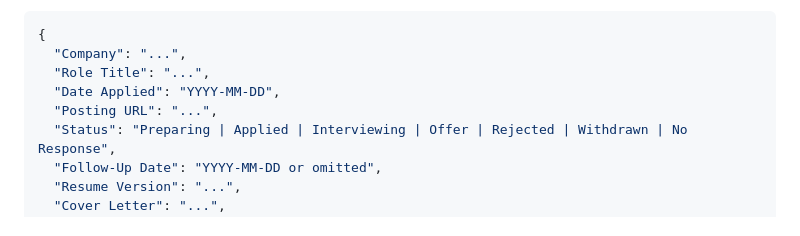
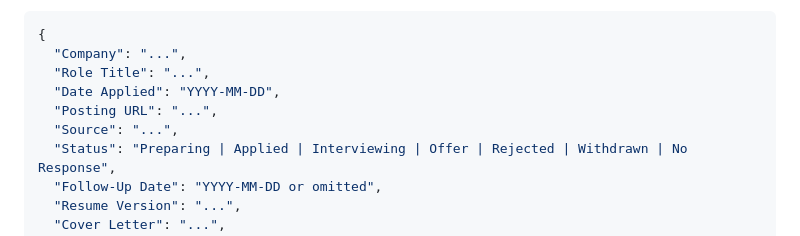
Before and after one commit to EricMay256/application-tracker-relay, a Markdown page: README.md, the part around the change. Rendered like a GitHub page.

Commit message:
Update json example with source

```diff
--- a/README.md
+++ b/README.md
@@ -52,6 +52,7 @@ Claude produces a JSON object matching this shape per application. The relay acc
   "Role Title": "...",
   "Date Applied": "YYYY-MM-DD",
   "Posting URL": "...",
+  "Source": "...",
   "Status": "Preparing | Applied | Interviewing | Offer | Rejected | Withdrawn | No Response",
   "Follow-Up Date": "YYYY-MM-DD or omitted",
   "Resume Version": "...",
```
